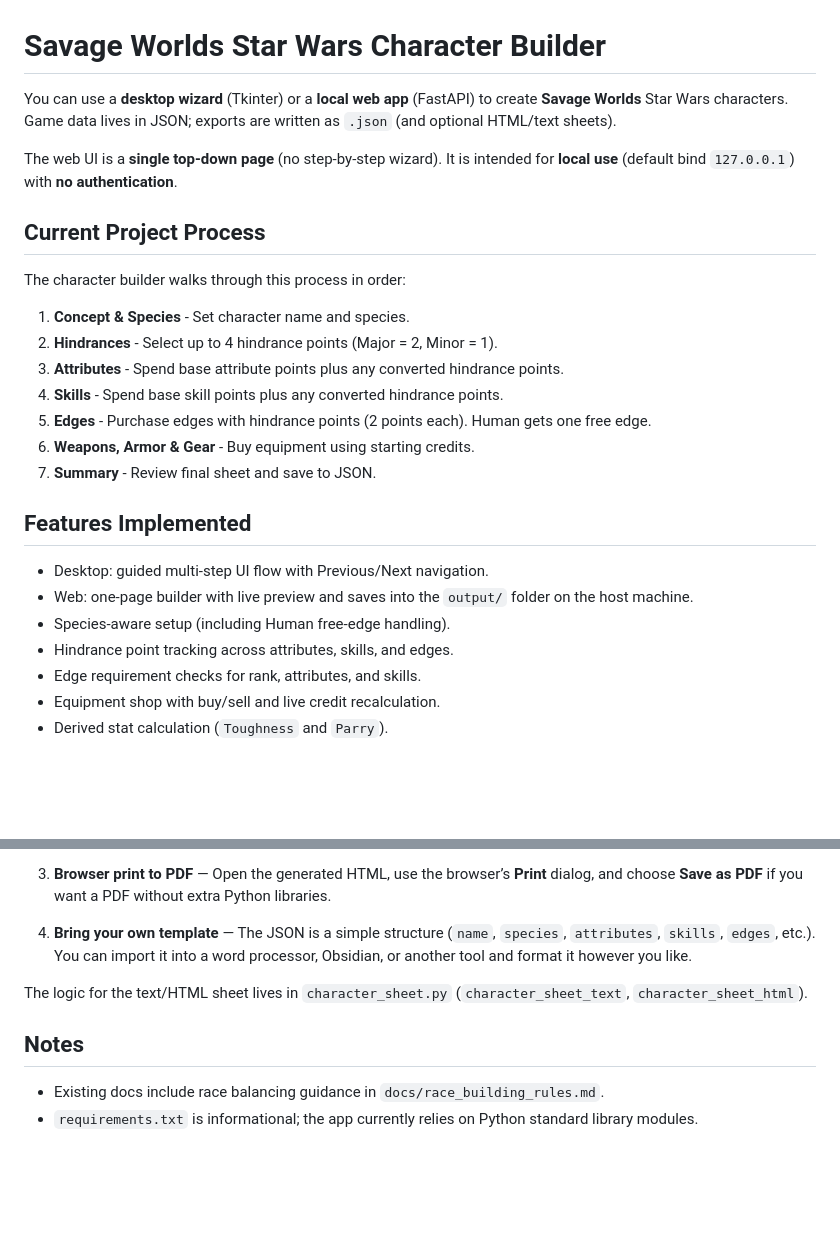
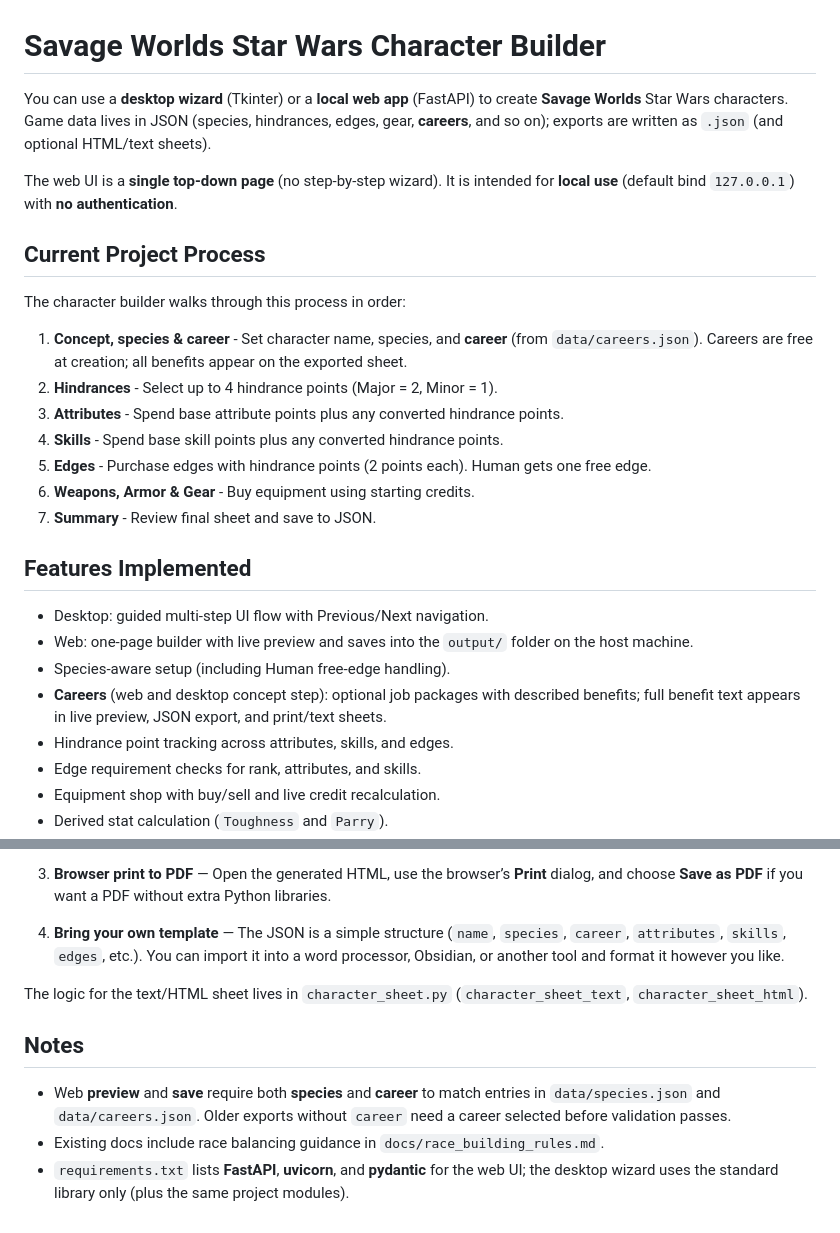
Before and after one commit to AzonDvin/charbuilder_web, a Markdown page: readme.md, 2 parts joined by grey strips. GitHub-like rendering; blank space fills up the shorter version.

Commit message:
initital commit

```diff
--- a/readme.md
+++ b/readme.md
@@ -1,6 +1,6 @@
 # Savage Worlds Star Wars Character Builder
 
-You can use a **desktop wizard** (Tkinter) or a **local web app** (FastAPI) to create **Savage Worlds** Star Wars characters. Game data lives in JSON; exports are written as `.json` (and optional HTML/text sheets).
+You can use a **desktop wizard** (Tkinter) or a **local web app** (FastAPI) to create **Savage Worlds** Star Wars characters. Game data lives in JSON (species, hindrances, edges, gear, **careers**, and so on); exports are written as `.json` (and optional HTML/text sheets).
 
 The web UI is a **single top-down page** (no step-by-step wizard). It is intended for **local use** (default bind `127.0.0.1`) with **no authentication**.
 
@@ -8,7 +8,7 @@ The web UI is a **single top-down page** (no step-by-step wizard). It is intende
 
 The character builder walks through this process in order:
 
-1. **Concept & Species** - Set character name and species.
+1. **Concept, species & career** - Set character name, species, and **career** (from `data/careers.json`). Careers are free at creation; all benefits appear on the exported sheet.
 2. **Hindrances** - Select up to 4 hindrance points (Major = 2, Minor = 1).
 3. **Attributes** - Spend base attribute points plus any converted hindrance points.
 4. **Skills** - Spend base skill points plus any converted hindrance points.
@@ -21,6 +21,7 @@ The character builder walks through this process in order:
 - Desktop: guided multi-step UI flow with Previous/Next navigation.
 - Web: one-page builder with live preview and saves into the `output/` folder on the host machine.
 - Species-aware setup (including Human free-edge handling).
+- **Careers** (web and desktop concept step): optional job packages with described benefits; full benefit text appears in live preview, JSON export, and print/text sheets.
 - Hindrance point tracking across attributes, skills, and edges.
 - Edge requirement checks for rank, attributes, and skills.
 - Equipment shop with buy/sell and live credit recalculation.
@@ -110,11 +113,12 @@ After you have a character `.json` file, you can turn it into something easy to
 
 3. **Browser print to PDF** — Open the generated HTML, use the browser’s **Print** dialog, and choose **Save as PDF** if you want a PDF without extra Python libraries.
 
-4. **Bring your own template** — The JSON is a simple structure (`name`, `species`, `attributes`, `skills`, `edges`, etc.). You can import it into a word processor, Obsidian, or another tool and format it however you like.
+4. **Bring your own template** — The JSON is a simple structure (`name`, `species`, `career`, `attributes`, `skills`, `edges`, etc.). You can import it into a word processor, Obsidian, or another tool and format it however you like.
 
 The logic for the text/HTML sheet lives in `character_sheet.py` (`character_sheet_text`, `character_sheet_html`).
 
 ## Notes
 
+- Web **preview** and **save** require both **species** and **career** to match entries in `data/species.json` and `data/careers.json`. Older exports without `career` need a career selected before validation passes.
 - Existing docs include race balancing guidance in `docs/race_building_rules.md`.
-- `requirements.txt` is informational; the app currently relies on Python standard library modules.
+- `requirements.txt` lists **FastAPI**, **uvicorn**, and **pydantic** for the web UI; the desktop wizard uses the standard library only (plus the same project modules).
```
Also changed, not shown: other parts of readme.md (+3 -1 lines).
